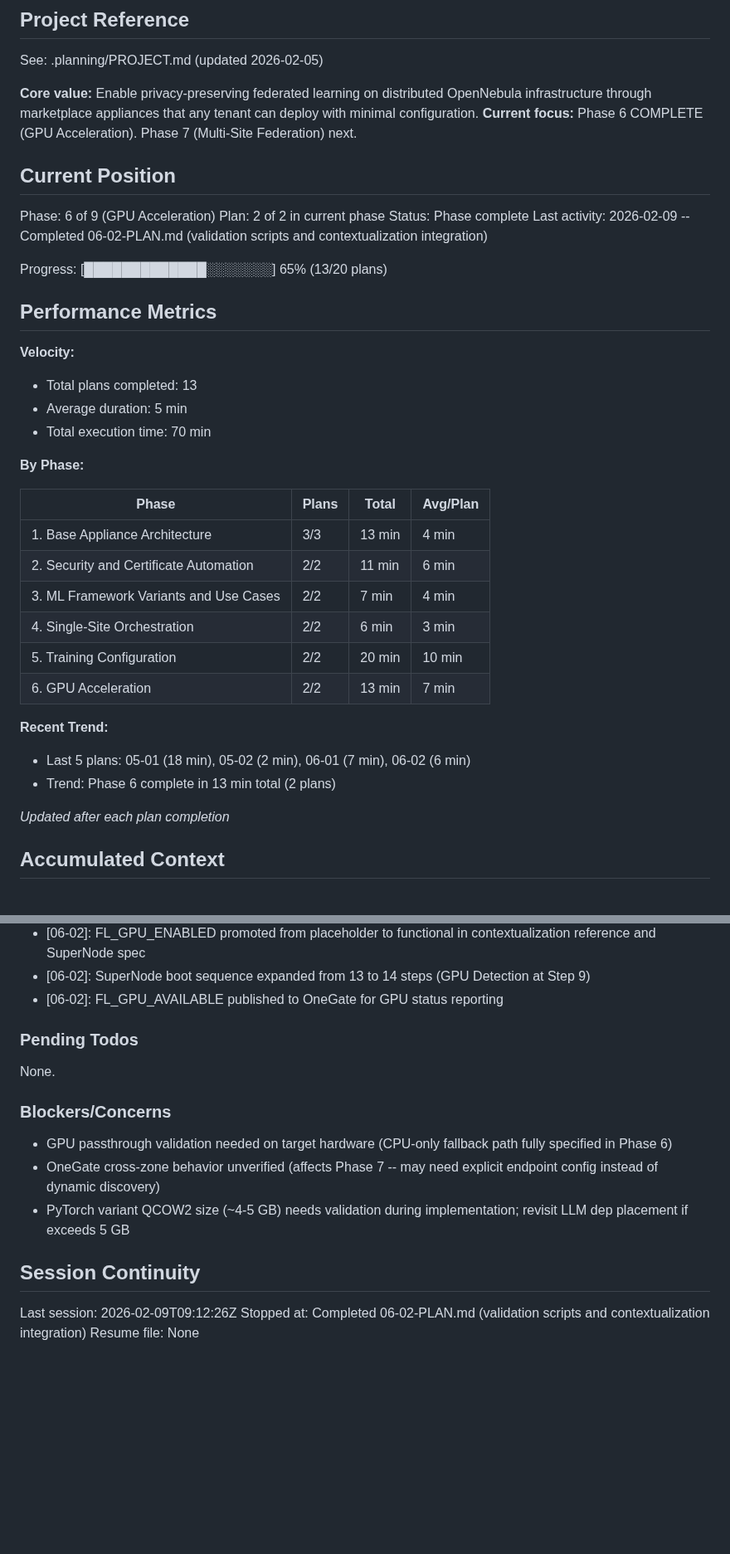
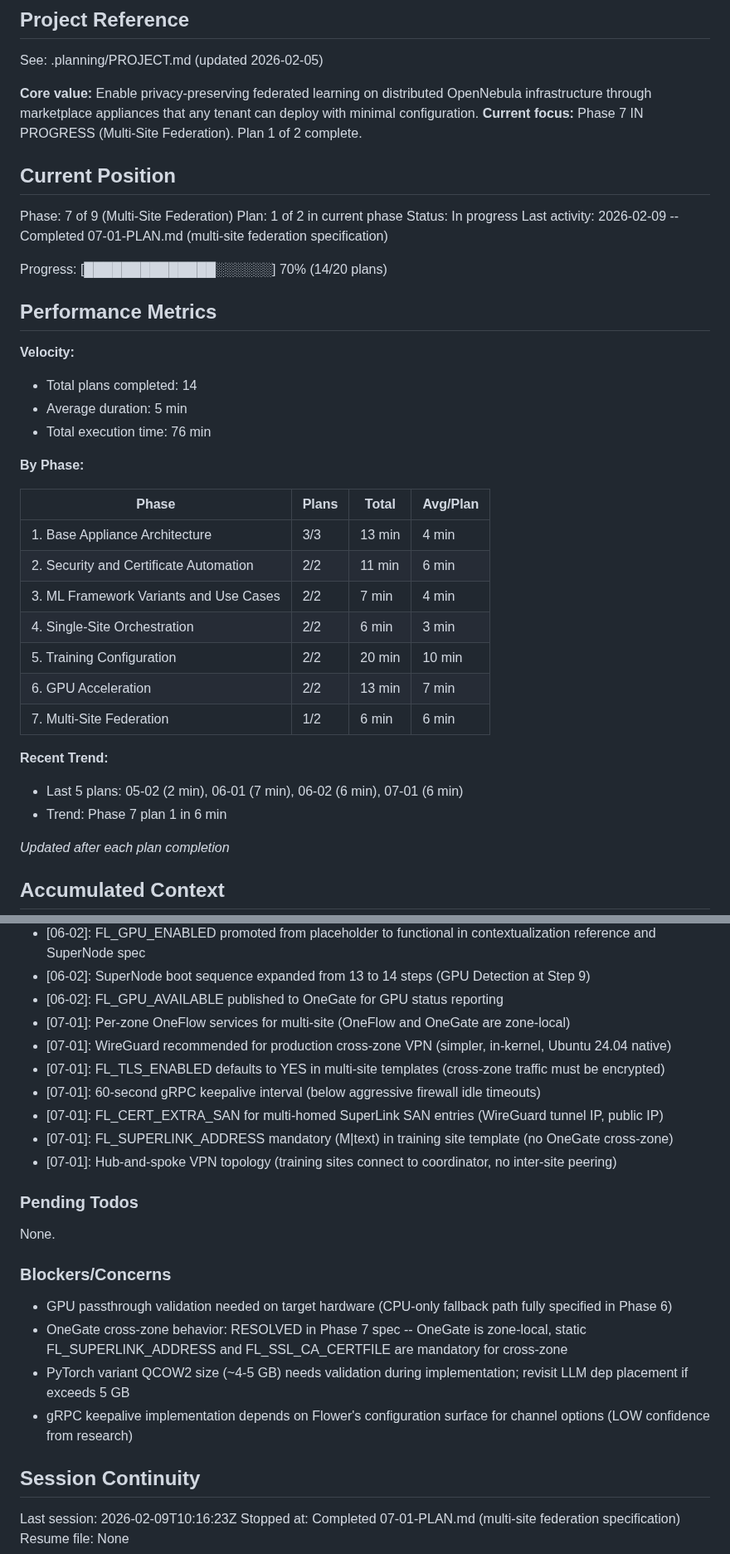
Before and after one commit to pablodelarco/flower-opennebula, a Markdown page: .planning/STATE.md, 2 parts joined by grey strips. Shown at 83% size. Drawn GitHub-style; blank space fills up the shorter version.

Commit message:
docs(07-01): complete multi-site federation plan
Tasks completed: 2/2
- Task 1: Topology, templates, networking (sections 1-6)
- Task 2: Keepalive, TLS trust, walkthrough, anti-patterns (sections 7-12)

SUMMARY: .planning/phases/07-multi-site-federation/07-01-SUMMARY.md

```diff
--- a/.planning/STATE.md
+++ b/.planning/STATE.md
@@ -5,23 +5,23 @@
 See: .planning/PROJECT.md (updated 2026-02-05)
 
 **Core value:** Enable privacy-preserving federated learning on distributed OpenNebula infrastructure through marketplace appliances that any tenant can deploy with minimal configuration.
-**Current focus:** Phase 6 COMPLETE (GPU Acceleration). Phase 7 (Multi-Site Federation) next.
+**Current focus:** Phase 7 IN PROGRESS (Multi-Site Federation). Plan 1 of 2 complete.
 
 ## Current Position
 
-Phase: 6 of 9 (GPU Acceleration)
-Plan: 2 of 2 in current phase
-Status: Phase complete
-Last activity: 2026-02-09 -- Completed 06-02-PLAN.md (validation scripts and contextualization integration)
+Phase: 7 of 9 (Multi-Site Federation)
+Plan: 1 of 2 in current phase
+Status: In progress
+Last activity: 2026-02-09 -- Completed 07-01-PLAN.md (multi-site federation specification)
 
-Progress: [█████████████░░░░░░░] 65% (13/20 plans)
+Progress: [██████████████░░░░░░] 70% (14/20 plans)
 
 ## Performance Metrics
 
 **Velocity:**
-- Total plans completed: 13
+- Total plans completed: 14
 - Average duration: 5 min
-- Total execution time: 70 min
+- Total execution time: 76 min
 
 **By Phase:**
 
@@ -33,10 +33,11 @@ Progress: [█████████████░░░░░░░] 65% (13
 | 4. Single-Site Orchestration | 2/2 | 6 min | 3 min |
 | 5. Training Configuration | 2/2 | 20 min | 10 min |
 | 6. GPU Acceleration | 2/2 | 13 min | 7 min |
+| 7. Multi-Site Federation | 1/2 | 6 min | 6 min |
 
 **Recent Trend:**
-- Last 5 plans: 05-01 (18 min), 05-02 (2 min), 06-01 (7 min), 06-02 (6 min)
-- Trend: Phase 6 complete in 13 min total (2 plans)
+- Last 5 plans: 05-02 (2 min), 06-01 (7 min), 06-02 (6 min), 07-01 (6 min)
+- Trend: Phase 7 plan 1 in 6 min
 
 *Updated after each plan completion*
 
@@ -122,6 +123,13 @@ Recent decisions affecting current work:
 - [06-02]: FL_GPU_ENABLED promoted from placeholder to functional in contextualization reference and SuperNode spec
 - [06-02]: SuperNode boot sequence expanded from 13 to 14 steps (GPU Detection at Step 9)
 - [06-02]: FL_GPU_AVAILABLE published to OneGate for GPU status reporting
+- [07-01]: Per-zone OneFlow services for multi-site (OneFlow and OneGate are zone-local)
+- [07-01]: WireGuard recommended for production cross-zone VPN (simpler, in-kernel, Ubuntu 24.04 native)
+- [07-01]: FL_TLS_ENABLED defaults to YES in multi-site templates (cross-zone traffic must be encrypted)
+- [07-01]: 60-second gRPC keepalive interval (below aggressive firewall idle timeouts)
+- [07-01]: FL_CERT_EXTRA_SAN for multi-homed SuperLink SAN entries (WireGuard tunnel IP, public IP)
+- [07-01]: FL_SUPERLINK_ADDRESS mandatory (M|text) in training site template (no OneGate cross-zone)
+- [07-01]: Hub-and-spoke VPN topology (training sites connect to coordinator, no inter-site peering)
 
 ### Pending Todos
 
@@ -130,11 +138,12 @@ None.
 ### Blockers/Concerns
 
 - GPU passthrough validation needed on target hardware (CPU-only fallback path fully specified in Phase 6)
-- OneGate cross-zone behavior unverified (affects Phase 7 -- may need explicit endpoint config instead of dynamic discovery)
+- OneGate cross-zone behavior: RESOLVED in Phase 7 spec -- OneGate is zone-local, static FL_SUPERLINK_ADDRESS and FL_SSL_CA_CERTFILE are mandatory for cross-zone
 - PyTorch variant QCOW2 size (~4-5 GB) needs validation during implementation; revisit LLM dep placement if exceeds 5 GB
+- gRPC keepalive implementation depends on Flower's configuration surface for channel options (LOW confidence from research)
 
 ## Session Continuity
 
-Last session: 2026-02-09T09:12:26Z
-Stopped at: Completed 06-02-PLAN.md (validation scripts and contextualization integration)
+Last session: 2026-02-09T10:16:23Z
+Stopped at: Completed 07-01-PLAN.md (multi-site federation specification)
 Resume file: None
```
Also changed, not shown: 1 other file.
